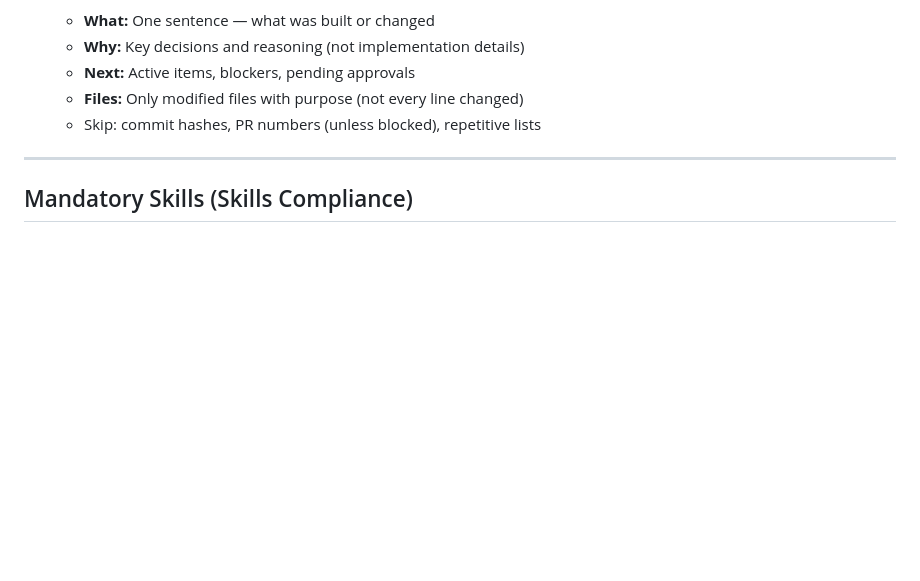
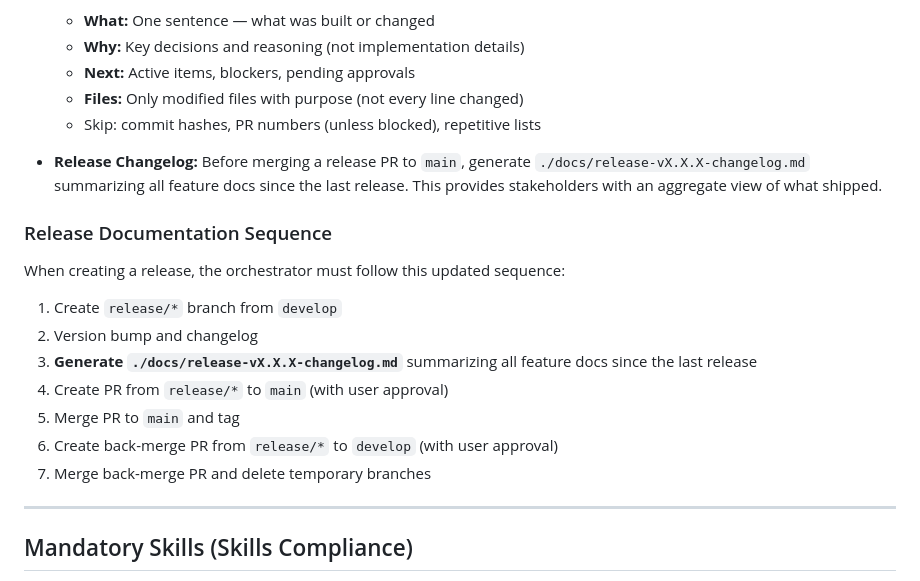
Before and after one commit to KiKDraS/opencode-landing-page-template, a Markdown page: AGENTS.md, the part around the change. Drawn GitHub-style; blank space fills up the shorter version.

Commit message:
Add release documentation gate to workflow

```diff
--- a/AGENTS.md
+++ b/AGENTS.md
@@ -265,6 +265,22 @@ branching model. Making direct commits to the main stability branches is
   - **Files:** Only modified files with purpose (not every line changed)
   - Skip: commit hashes, PR numbers (unless blocked), repetitive lists
 
+- **Release Changelog:** Before merging a release PR to `main`, generate
+  `./docs/release-vX.X.X-changelog.md` summarizing all feature docs since the
+  last release. This provides stakeholders with an aggregate view of what shipped.
+
+### Release Documentation Sequence
+
+When creating a release, the orchestrator must follow this updated sequence:
+
+1. Create `release/*` branch from `develop`
+2. Version bump and changelog
+3. **Generate `./docs/release-vX.X.X-changelog.md`** summarizing all feature docs since the last release
+4. Create PR from `release/*` to `main` (with user approval)
+5. Merge PR to `main` and tag
+6. Create back-merge PR from `release/*` to `develop` (with user approval)
+7. Merge back-merge PR and delete temporary branches
+
 ---
 
 ## Mandatory Skills (Skills Compliance)
```
